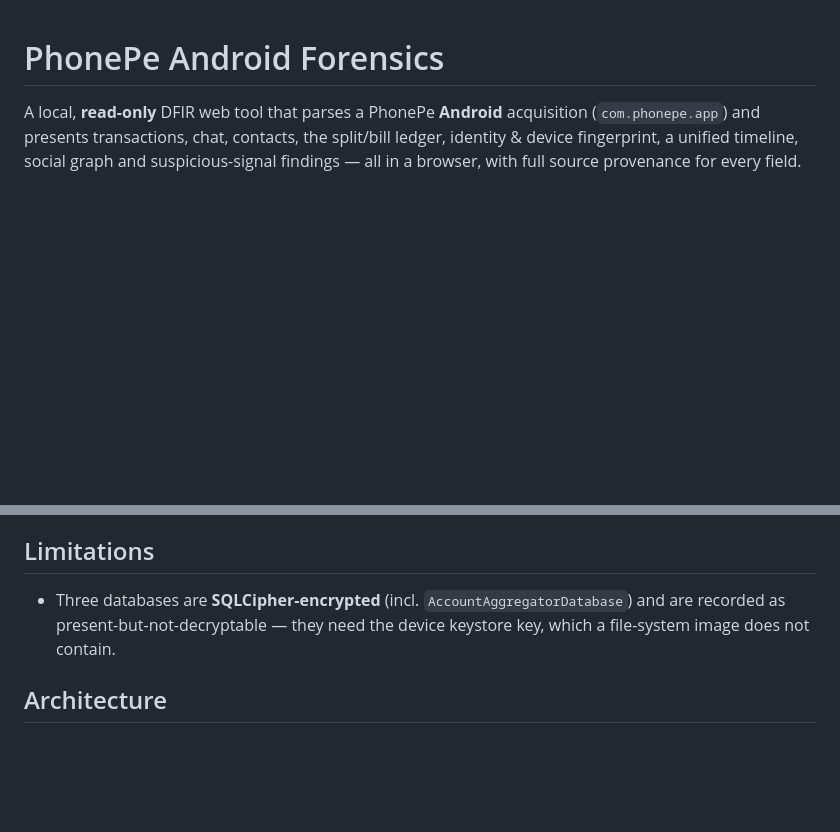
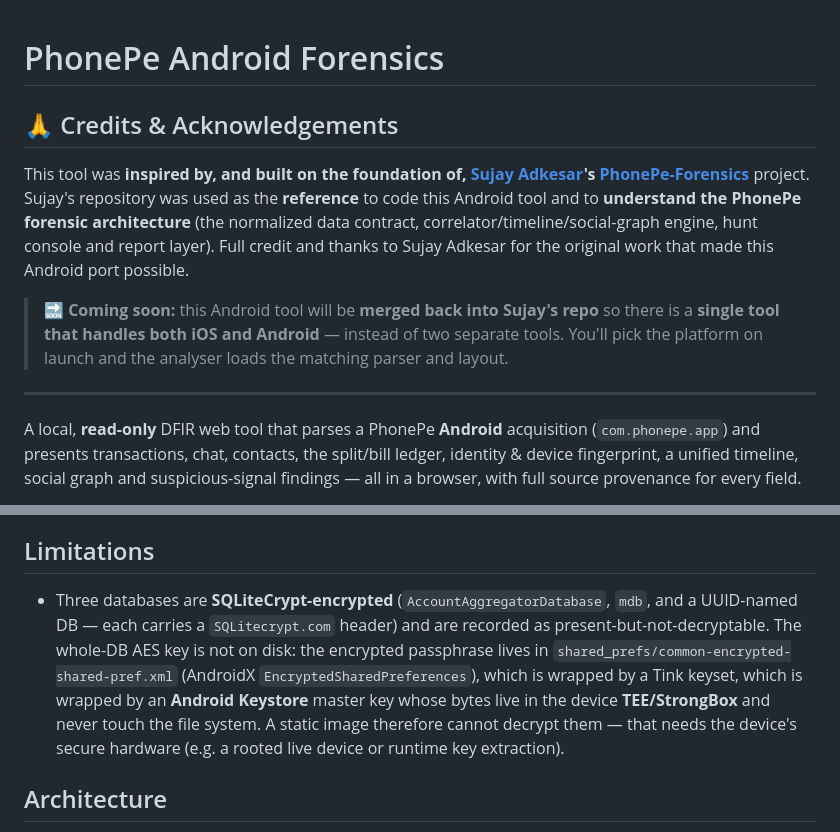
Before and after one commit to Mihir-Choudhary/Andriod-Phonepe-Forensics, a Markdown page: README.md, 2 parts joined by grey strips. Drawn GitHub-style; blank space fills up the shorter version.

Commit message:
docs: credit Sujay Adkesar / upstream PhonePe-Forensics at the top
- Acknowledge sujayadkesar/PhonePe-Forensics as the inspiration and the
  architecture reference used to build this Android tool.
- Note that this Android tool will soon be merged back into Sujay's repo
  into a single tool that handles both iOS and Android (not two separate tools).
- Correct the encryption note: the 3 protected DBs are SQLiteCrypt (not
  SQLCipher); document the on-disk key chain (EncryptedSharedPreferences ->
  Tink keyset -> Android Keystore -> TEE/StrongBox).

```diff
--- a/README.md
+++ b/README.md
@@ -1,4 +1,18 @@
 # PhonePe Android Forensics
+
+## 🙏 Credits & Acknowledgements
+
+This tool was **inspired by, and built on the foundation of, [Sujay Adkesar](https://github.com/sujayadkesar)'s
+[PhonePe-Forensics](https://github.com/sujayadkesar/PhonePe-Forensics)** project. Sujay's repository was
+used as the **reference** to code this Android tool and to **understand the PhonePe forensic architecture**
+(the normalized data contract, correlator/timeline/social-graph engine, hunt console and report layer).
+Full credit and thanks to Sujay Adkesar for the original work that made this Android port possible.
+
+> 🔜 **Coming soon:** this Android tool will be **merged back into Sujay's repo** so there is a **single
+> tool that handles both iOS and Android** — instead of two separate tools. You'll pick the platform on
+> launch and the analyser loads the matching parser and layout.
+
+---
 
 A local, **read-only** DFIR web tool that parses a PhonePe **Android** acquisition
 (`com.phonepe.app`) and presents transactions, chat, contacts, the split/bill ledger,
@@ -60,9 +74,14 @@ ambiguous phones (mapping to more than one person) are left unresolved, never gu
 
 ## Limitations
 
-- Three databases are **SQLCipher-encrypted** (incl. `AccountAggregatorDatabase`) and are
-  recorded as present-but-not-decryptable — they need the device keystore key, which a
-  file-system image does not contain.
+- Three databases are **SQLiteCrypt-encrypted** (`AccountAggregatorDatabase`, `mdb`, and a
+  UUID-named DB — each carries a `SQLitecrypt.com` header) and are recorded as
+  present-but-not-decryptable. The whole-DB AES key is not on disk: the encrypted passphrase
+  lives in `shared_prefs/common-encrypted-shared-pref.xml` (AndroidX `EncryptedSharedPreferences`),
+  which is wrapped by a Tink keyset, which is wrapped by an **Android Keystore** master key whose
+  bytes live in the device **TEE/StrongBox** and never touch the file system. A static image
+  therefore cannot decrypt them — that needs the device's secure hardware (e.g. a rooted live
+  device or runtime key extraction).
 
 ## Architecture
 
```
